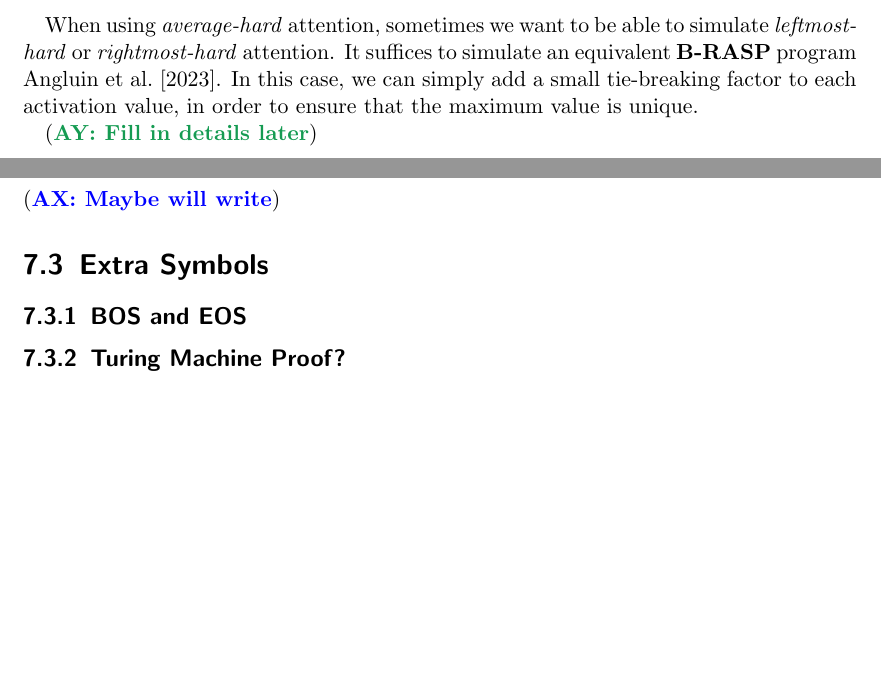
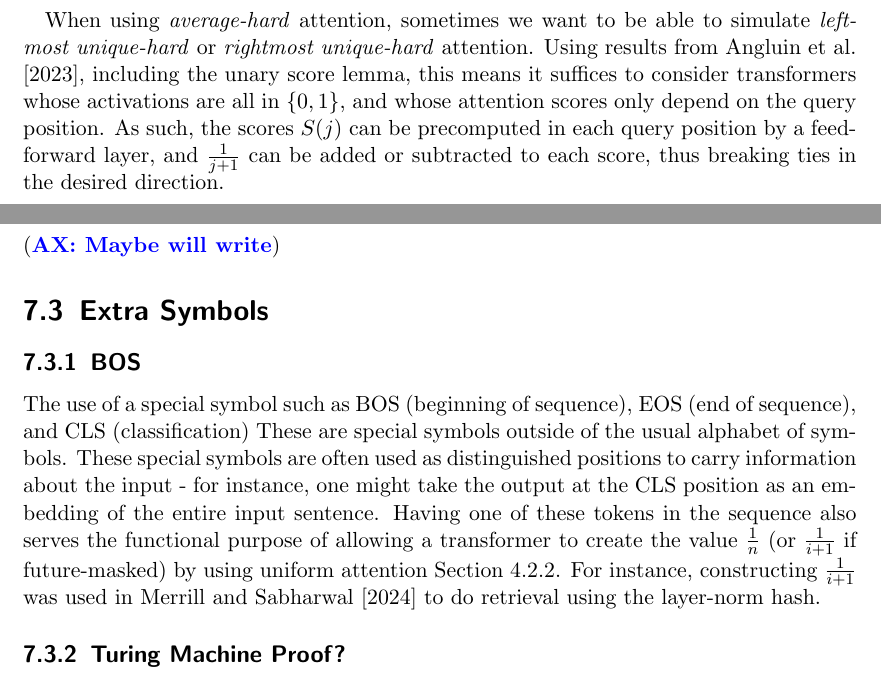
Before and after one commit to pentagonalize/Transformer-Cookbook, a LaTeX thesis (main.tex, which reads chapters/04_self-attention.tex, chapters/07_tokenization.tex): two parts of pages 19 and 27 of 36, joined at a grey line, cut so that both start at the same text, the shorter picture padded with empty space. Compiled offline with pdfLaTeX.

Commit message:
cleaned up some things

```diff
--- a/chapters/04_self-attention.tex
+++ b/chapters/04_self-attention.tex
@@ -219,6 +221,4 @@ constructing the word vectors as in Equation~\ref{eq:maximising-attention} and a
 \end{tabularx}
 \\
 
-When using \emph{average-hard} attention, sometimes we want to be able to simulate \emph{leftmost-hard} or \emph{rightmost-hard} attention. It suffices to simulate an equivalent $\textbf{B-RASP}$ program \cite{angluin2023masked}. In this case, we can simply add a small tie-breaking factor to each activation value, in order to ensure that the maximum value is unique.
-
-\AY{Fill in details later}
+When using \emph{average-hard} attention, sometimes we want to be able to simulate \emph{leftmost unique-hard} or \emph{rightmost unique-hard} attention. Using results from \cite{angluin2023masked}, including the unary score lemma, this means it suffices to consider transformers whose activations are all in $\{0,1\}$, and whose attention scores only depend on the query position. As such, the scores $S(j)$ can be precomputed in each query position by a feed-forward layer, and $\frac{1}{j+1}$ can be added or subtracted to each score, thus breaking ties in the desired direction.
--- a/chapters/07_tokenization.tex
+++ b/chapters/07_tokenization.tex
@@ -16,7 +16,9 @@
 
 \section{Extra Symbols}
 
-\subsection{BOS and EOS}
+\subsection{BOS}\label{sec:BOS}
+
+The use of a special symbol such as BOS (beginning of sequence), EOS (end of sequence), and CLS (classification) These are special symbols outside of the usual alphabet of symbols. These special symbols are often used as distinguished positions to carry information about the input - for instance, one might take the output at the CLS position as an embedding of the entire input sentence. Having one of these tokens in the sequence also serves the functional purpose of allowing a transformer to create the value $\frac{1}{n}$ (or $\frac{1}{i+1}$ if future-masked) by using uniform attention \cref{sec:uniform-attention}. For instance, constructing $\frac{1}{i+1}$ was used in \citet{merrill-sabharwal-2024-cot} to do retrieval using the layer-norm hash.
 
 \subsection{Turing Machine Proof?}
 
```
Also changed, not shown: chapters/05_positional_encodings.tex (+1 -1 lines), chapters/04_self-attention.tex (8 more changed lines).
